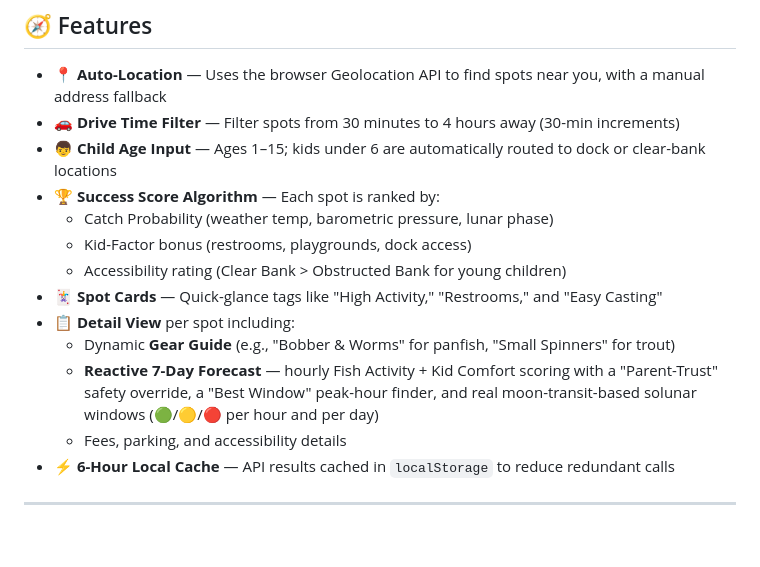
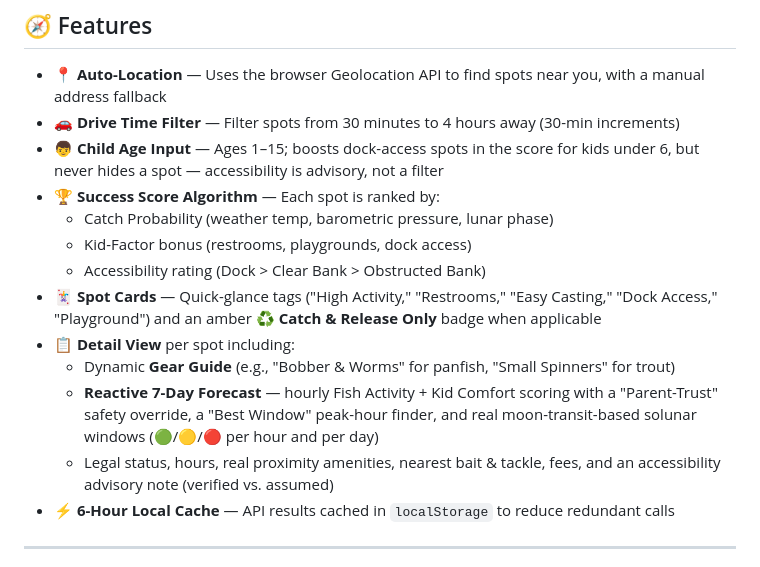
Before and after one commit to iv-for-fun/Lets-go-fishing, a Markdown page: README.md, the part around the change. Drawn GitHub-style; blank space fills up the shorter version.

Commit message:
Update README: accessibility is advisory, not a filter; note new card/detail features
README still described the pre-issue-#34 behavior (young kids "automatically
routed" away from certain spots) and didn't mention the Phase 3 (#37)
Catch & Release badge or the richer detail-view fields shipped in this PR.

Co-Authored-By: Claude Sonnet 5 <noreply@anthropic.com>
Claude-Session: https://claude.ai/code/session_017waYWiDNeMuLgyy8xcyQR1

```diff
--- a/README.md
+++ b/README.md
@@ -10,16 +10,16 @@ A mobile-first web app that helps parents find the **best kid-friendly fishing s
 
 - 📍 **Auto-Location** — Uses the browser Geolocation API to find spots near you, with a manual address fallback
 - 🚗 **Drive Time Filter** — Filter spots from 30 minutes to 4 hours away (30-min increments)
-- 👦 **Child Age Input** — Ages 1–15; kids under 6 are automatically routed to dock or clear-bank locations
+- 👦 **Child Age Input** — Ages 1–15; boosts dock-access spots in the score for kids under 6, but never hides a spot — accessibility is advisory, not a filter
 - 🏆 **Success Score Algorithm** — Each spot is ranked by:
   - Catch Probability (weather temp, barometric pressure, lunar phase)
   - Kid-Factor bonus (restrooms, playgrounds, dock access)
-  - Accessibility rating (Clear Bank > Obstructed Bank for young children)
-- 🃏 **Spot Cards** — Quick-glance tags like "High Activity," "Restrooms," and "Easy Casting"
+  - Accessibility rating (Dock > Clear Bank > Obstructed Bank)
+- 🃏 **Spot Cards** — Quick-glance tags ("High Activity," "Restrooms," "Easy Casting," "Dock Access," "Playground") and an amber **♻️ Catch & Release Only** badge when applicable
 - 📋 **Detail View** per spot including:
   - Dynamic **Gear Guide** (e.g., "Bobber & Worms" for panfish, "Small Spinners" for trout)
   - **Reactive 7-Day Forecast** — hourly Fish Activity + Kid Comfort scoring with a "Parent-Trust" safety override, a "Best Window" peak-hour finder, and real moon-transit-based solunar windows (🟢/🟡/🔴 per hour and per day)
-  - Fees, parking, and accessibility details
+  - Legal status, hours, real proximity amenities, nearest bait & tackle, fees, and an accessibility advisory note (verified vs. assumed)
 - ⚡ **6-Hour Local Cache** — API results cached in `localStorage` to reduce redundant calls
 
 ---
```
